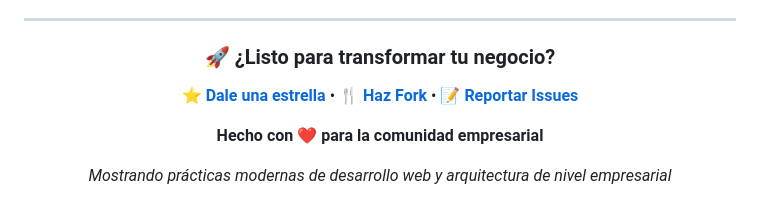
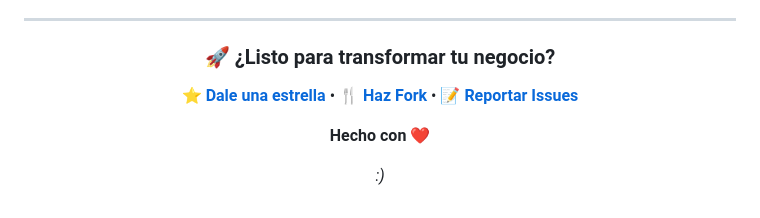
Before and after one commit to Alvaro-Manzo/ENTERPRISE_PRO, a Markdown page: README.md, the part around one of its changes. Drawn GitHub-style.

Commit message:
Revise README content for clarity and engagement
Updated README to enhance community engagement and simplify text.

```diff
--- a/README.md
+++ b/README.md
@@ -295,6 +295,6 @@ Este proyecto está licenciado bajo la **Licencia MIT** - ver el archivo [LICENS
 
-**Hecho con ❤️ para la comunidad empresarial**
+**Hecho con ❤️**
 
-*Mostrando prácticas modernas de desarrollo web y arquitectura de nivel empresarial*
+*:)*
 
 </div>
```
Also changed, not shown: other parts of README.md (+1 -1 lines).
